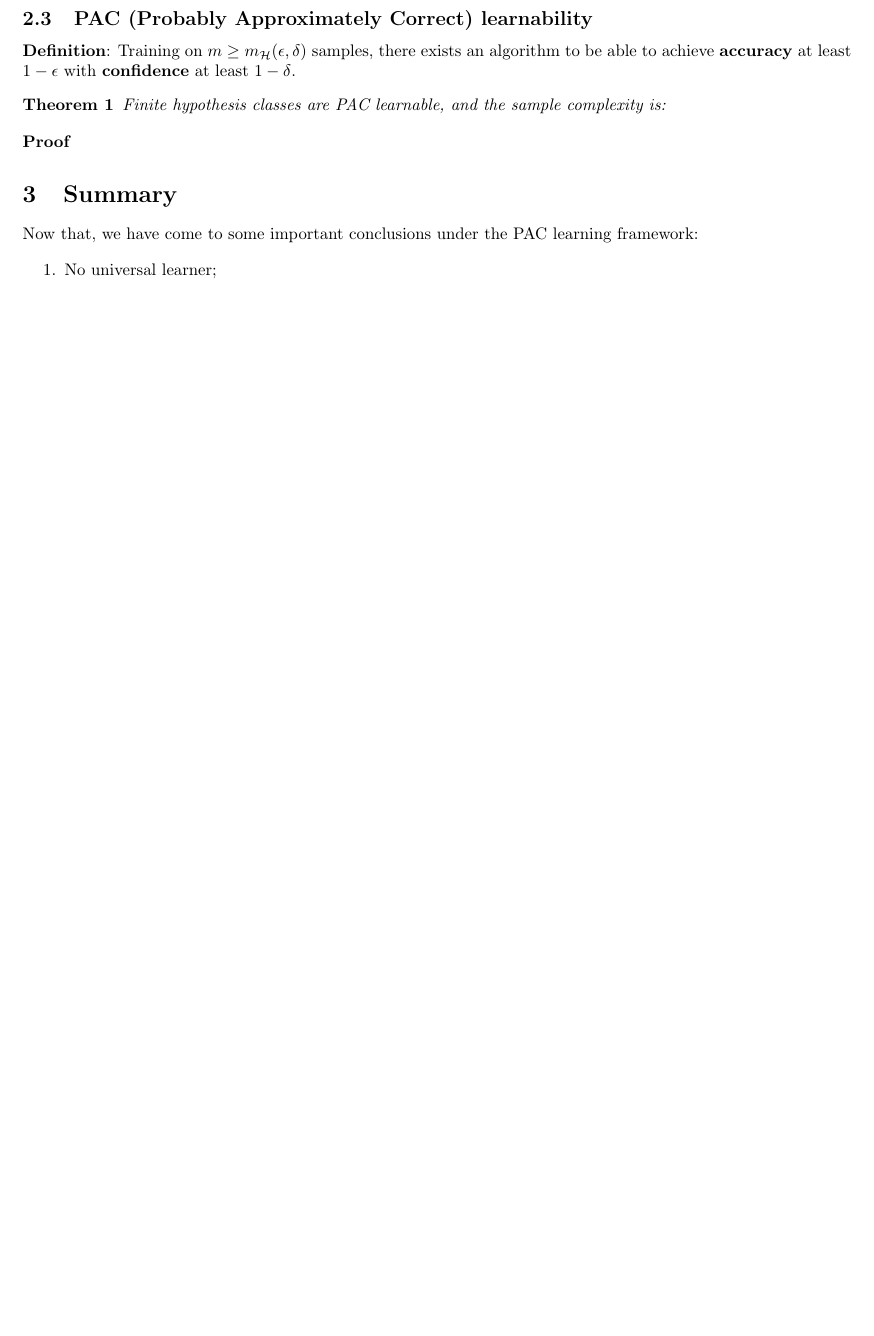
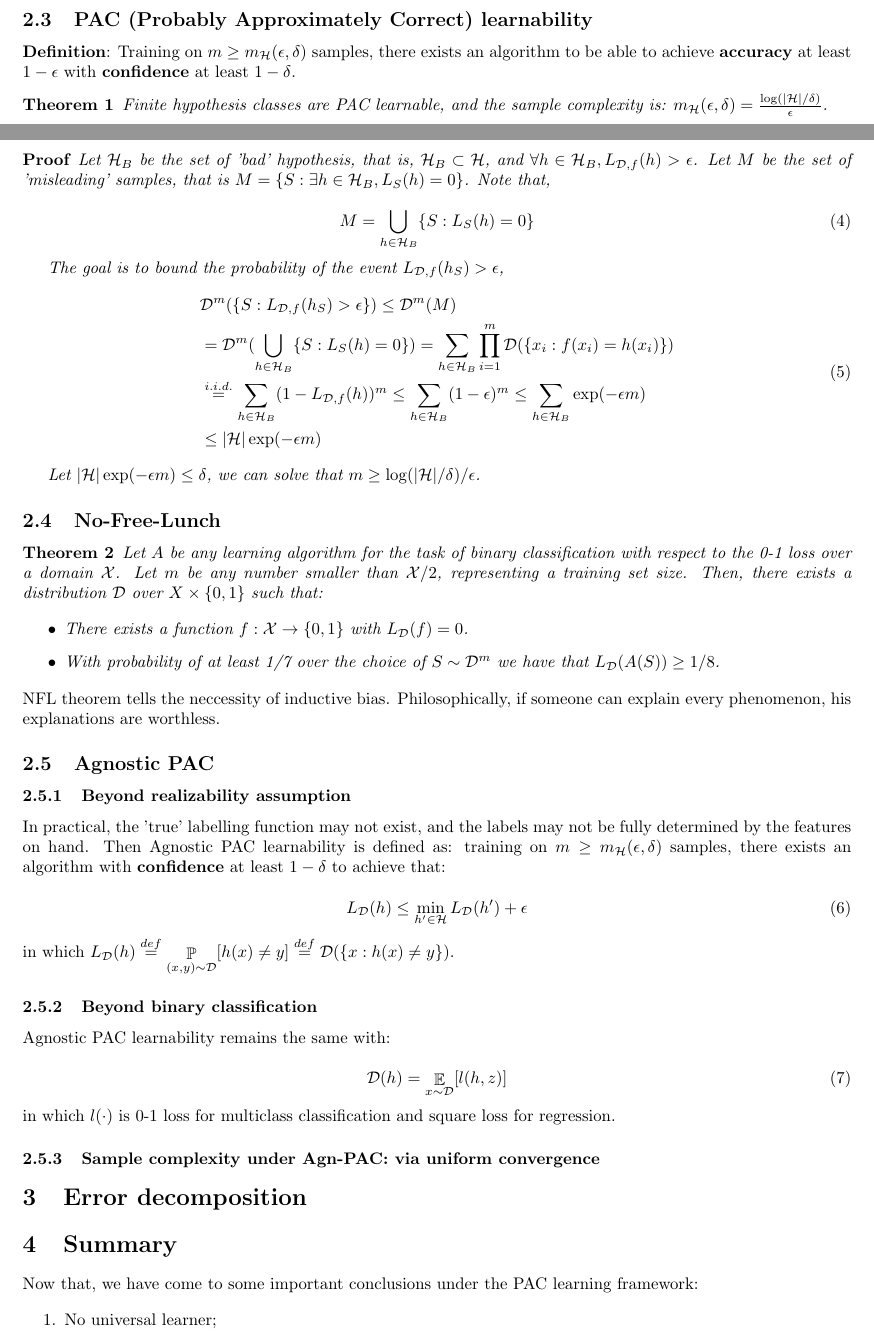
Before and after one commit to NewZsh/Notes-for-Learning-Theory, a LaTeX document (c1 PAC.tex): part of page 3 of 3 before the commit and two parts of pages 3 and 4 of 5 after it, the two joined at a grey line, cut so that both start at the same text, the shorter picture padded with empty space. Compiled offline with pdfLaTeX.

Commit message:
Update c1 PAC.tex

```diff
--- a/c1 PAC.tex
+++ b/c1 PAC.tex
@@ -100,54 +103,41 @@ This part mainly answers the question:
 
 	\textbf{Definition}: Training on $m\geq m_\mathcal{H}(\epsilon,\delta)$ samples, there exists an algorithm to be able to achieve \textbf{accuracy} at least $1-\epsilon$ with \textbf{confidence} at least $1-\delta$.
 
-	\begin{theorem} Finite hypothesis classes are PAC learnable, and the sample complexity is:
+	\begin{theorem} Finite hypothesis classes are PAC learnable, and the sample complexity is: $m_\mathcal{H}(\epsilon,\delta)=\frac{\log(|\mathcal{H}|/\delta)}{\epsilon}$.
 	\end{theorem}
 
 	\begin{proof}
+	Let $\mathcal{H}_B$ be the set of 'bad' hypothesis, that is, $\mathcal{H}_B\subset\mathcal{H}$, and $\forall h\in\mathcal{H}_B,L_{\mathcal{D},f}(h)>\epsilon$. Let $M$ be the set of 'misleading' samples, that is $M=\{S:\exists h\in \mathcal{H}_B, L_S(h)=0\}$. Note that,
 
+	\begin{equation}
+	M=\bigcup\limits_{h\in\mathcal{H}_B}\{S:L_S(h)=0\}
+	\end{equation}
+
+	The goal is to bound the probability of the event $L_{\mathcal{D},f}(h_S)>\epsilon$,
+	\begin{equation}
+	\begin{split}
+	&\mathcal{D}^m(\{S:L_{\mathcal{D},f}(h_S)>\epsilon\})\leq\mathcal{D}^m(M) \\
+	&=\mathcal{D}^m(\bigcup\limits_{h\in\mathcal{H}_B}\{S:L_S(h)=0\})
+	=\sum_{h\in\mathcal{H}_B}\prod_{i=1}^m\mathcal{D}(\{x_i:f(x_i)=h(x_i)\})  \\
+	&\overset{i.i.d.}{=}\sum_{h\in\mathcal{H}_B}(1-L_{\mathcal{D},f}(h))^m
+	\leq\sum_{h\in\mathcal{H}_B}(1-\epsilon)^m\leq\sum_{h\in\mathcal{H}_B}\exp(-\epsilon m) \\
+	&\leq|\mathcal{H}|\exp(-\epsilon m)
+	\end{split}
+	\end{equation}
+
+	Let $|\mathcal{H}|\exp(-\epsilon m)\leq\delta$, we can solve that $m\geq\log(|\mathcal{H}|/\delta)/\epsilon$.
 	\end{proof}
-%
-%-
-%
-%<div align=center>
-%<img src=http://latex.codecogs.com/gif.latex?m_\mathcal{H}(\epsilon,\delta)=\log(|\mathcal{H}|/\delta)/\epsilon>
-%</div align=center>
-%
-%*proof*: Let <img src=http://latex.codecogs.com/gif.latex?\mathcal{H}_B> be the set of 'bad' hypothesis, that is, <img src=http://latex.codecogs.com/gif.latex?\mathcal{H}_B\subset\mathcal{H}>, and <img src=http://latex.codecogs.com/gif.latex?{\forall}h\in\mathcal{H}_B,L_{\mathcal{D},f}(h)%3E\epsilon>
-%
-%Let <img src=http://latex.codecogs.com/gif.latex?M> be the set of 'misleading' samples, that is, <img src=http://latex.codecogs.com/gif.latex?M%3D%5C%7BS%3A%7B%5Cexists%7Dh%5Cin%5Cmathcal%7BH%7D_B%2CL_S%28h%29%3D0%5C%7D>. Note that,
-%
-%<div align=center>
-%<img src=http://latex.codecogs.com/gif.latex?M=\bigcup\limits_{h\in\mathcal{H}_B}\{S:L_S(h)=0\}$>
-%</div align=center>
-%
-%Since we would like to bound the probability of the event <img src=http://latex.codecogs.com/gif.latex?L_{\mathcal{D},f}(h_S)%3E\epsilon>
-%
-%<div align=center>
-%<img src=http://latex.codecogs.com/gif.latex?\mathcal{D}^m(\{S:L_{\mathcal{D},f}(h_S)%3E\epsilon\})\leq\mathcal{D}^m(M)=\mathcal{D}^m(\bigcup\limits_{h\in\mathcal{H}_B}\{S:L_S(h)=0\})>
-%</div align=center>
-%
-%<div align=center>
-%<img src=http://latex.codecogs.com/gif.latex?=\sum_{h\in\mathcal{H}_B}\prod_{i=1}^m\mathcal{D}(\{x_i:f(x_i)=h(x_i)\})\overset{i.i.d.}{=}\sum_{h\in\mathcal{H}_B}(1-L_{\mathcal{D},f}(h))^m>
-%</div align=center>
-%
-%<div align=center>
-%<img src=http://latex.codecogs.com/gif.latex?\leq\sum_{h\in\mathcal{H}_B}(1-\epsilon)^m\leq\sum_{h\in\mathcal{H}_B}\exp(-\epsilon%20m)\leq|\mathcal{H}|\exp(-\epsilon%20m)>
-%</div align=center>
-%
-%Let <img src=http://latex.codecogs.com/gif.latex?|\mathcal{H}|\exp(-\epsilon%20m)\leq\delta>, we can solve that <img src=http://latex.codecogs.com/gif.latex?m\geq\log(|\mathcal{H}|/\delta)/\epsilon>
-%
-%      please refer to UML Ex3.1, which states the monotonicity of sample complexity.
-%
-%## 1.2.4 No-Free-Lunch (neccessity of inductive bias)
-%
-%Let <img src=http://latex.codecogs.com/gif.latex?A> be any learning algorithm for the task of binary classification with respect to the 0-1 loss over a domain <img src=http://latex.codecogs.com/gif.latex?\mathcal{X}>. Let <img src=http://latex.codecogs.com/gif.latex?m> be any number smaller than <img src=http://latex.codecogs.com/gif.latex?\mathcal{X}/2>, representing a training set size. Then, there exists a distribution <img src=http://latex.codecogs.com/gif.latex?\mathcal{D}> over <img src=http://latex.codecogs.com/gif.latex?{X}\times\{0,1\}> such that:
-%
-%1. There exists a function <img src=http://latex.codecogs.com/gif.latex?f:\mathcal{X}\rightartow\{0,1\}> with <img src=http://latex.codecogs.com/gif.latex?L_\mathcal{D}(f)%3D0>.
-%
-%2. With probability of at least <img src=http://latex.codecogs.com/gif.latex?1/7> over the choice of <img src=http://latex.codecogs.com/gif.latex?S\sim\mathcal{D}^m> we have that
-%<img src=http://latex.codecogs.com/gif.latex?L_\mathcal{D}(A(S))\geq%201/8>.
-%
+
+\subsection{No-Free-Lunch}
+
+	\begin{theorem}
+	Let $A$ be any learning algorithm for the task of binary classification with respect to the 0-1 loss over a domain $\mathcal{X}$. Let $m$ be any number smaller than $\mathcal{X}/2$, representing a training set size. Then, there exists a distribution $\mathcal{D}$ over ${X}\times\{0,1\}$ such that:
+
+	\begin{itemize}
+	\item There exists a function $f:\mathcal{X}\rightarrow\{0,1\}$ with $L_\mathcal{D}(f)=0$.
+	\item With probability of at least 1/7 over the choice of $S\sim\mathcal{D}^m$ we have that $L_\mathcal{D}(A(S))\geq 1/8$.
+	\end{itemize}
+	\end{theorem}
 %*Proof*: Let <img src=http://latex.codecogs.com/gif.latex?C\subseteq\mathcal{X}> of size <img src=http://latex.codecogs.com/gif.latex?2m>. There are <img src=http://latex.codecogs.com/gif.latex?T%3D2^{2m}> possible functions <img src=http://latex.codecogs.com/gif.latex?C\rightarrow\{0,1\}>. Denote these functions by <img src=http://latex.codecogs.com/gif.latex?f_1,\cdots,f_T>. For each such function, let <img src=http://latex.codecogs.com/gif.latex?\mathcal{D}_i> be a distribution over <img src=http://latex.codecogs.com/gif.latex?\mathcal{C}\times\{0,1\}> defined by
 %
 %<div align=center>
@@ -200,33 +190,28 @@ This part mainly answers the question:
 %
 %which leads to <img src=http://latex.codecogs.com/gif.latex?p(\theta\geq%201/8)\geq%201/7}>.
 %
-%        Philosophically, *if someone can explain every phenomenon, his explanations are worthless.*
-%
-%## 1.2.5 Agnostic PAC
-%
-%- Beyond realizability assumption
-%
-%  In practical, the 'true' labelling function may not exist, and the labels may not be fully determined by the features on hand. Then Agnostic PAC learnability is defined as: training on <img src=http://latex.codecogs.com/gif.latex?m\geqm_\mathcal{H}(\epsilon,\delta)> samples, there exists an algorithm with *confidence* at least <img src=http://latex.codecogs.com/gif.latex?1-\delta> to achieve that:
-%
-%<div align=center>
-%<img src=http://latex.codecogs.com/gif.latex?L_\mathcal{D}(h)\leq\min\limits_{h%27\in\mathcal{H}}L_\mathcal{D}(h%27)+\epsilon>
-%</div align=center>
-%
-%  in which
-%
-%  <div align=center>
-%  <img src=http://latex.codecogs.com/gif.latex?L_\mathcal{D}(h)\overset{def}{=}\mathop{\mathbb{P}}\limits_{(x,y)\sim\mathcal{D}}[h(x)\neq%20y]\overset{def}{=}\mathcal{D}(\{x:h(x)\neq%20y\})>
-%  </div align=center>
-%
-%- Beyond binary classification
-%
-%  Multiclass classification: 0-1 loss; regression: square loss. Agnostic PAC learnability remains the same with
-%
-%  <div align=center>
-%  <img src=http://latex.codecogs.com/gif.latex?L_\mathcal{D}(h)=\mathop{\mathbb{E}}\limits_{x\sim\mathcal{D}}[l(h,z)]>
-%  </div align=center>
-%
-%- Sample complexity under Agnostic PAC setting: via uniform convergence
+	NFL theorem tells the neccessity of inductive bias. Philosophically, if someone can explain every phenomenon, his explanations are worthless.
+
+\subsection{Agnostic PAC}
+	\subsubsection{Beyond realizability assumption}
+	In practical, the 'true' labelling function may not exist, and the labels may not be fully determined by the features on hand. Then Agnostic PAC learnability is defined as: training on $m\geq m_\mathcal{H}(\epsilon,\delta)$ samples, there exists an algorithm with \textbf{confidence} at least $1-\delta$ to achieve that:
+
+	\begin{equation}
+	L_\mathcal{D}(h)\leq\min\limits_{h'\in\mathcal{H}}L_\mathcal{D}(h')+\epsilon
+	\end{equation}
+in which $L_\mathcal{D}(h)\overset{def}{=}\mathop{\mathbb{P}}\limits_{(x,y)\sim\mathcal{D}}[h(x)\neq y]\overset{def}{=}\mathcal{D}(\{x:h(x)\neq y\})$.
+
+	\subsubsection{Beyond binary classification}
+
+
+	Agnostic PAC learnability remains the same with:
+
+	\begin{equation}
+	\mathcal{D}(h)=\mathop{\mathbb{E}}\limits_{x\sim\mathcal{D}}[l(h,z)]
+	\end{equation}
+in which $l(\cdot)$ is 0-1 loss for multiclass classification and square loss for regression.
+
+	\subsubsection{Sample complexity under Agn-PAC: via uniform convergence}
 %
 %  **Def: $\epsilon$-representative** A training set S is called $\epsilon$-representative if
 %
@@ -250,7 +235,7 @@ This part mainly answers the question:
 %  <img src=http://latex.codecogs.com/gif.latex?m_\mathcal{H}(\epsilon,\delta)\leq%20m^{UC}_\mathcal{H}(\epsilon/2,\delta)\leq\left\lceil\frac{2\log(2|\mathcal{H}|/\delta)(b-a)^2}{\epsilon^2}\right\rceil>
 %  </div align=center>
 %
-%# 1.3 Error decomposition
+\section{Error decomposition}
 %
 %<div align=center>
 %<img src=http://latex.codecogs.com/gif.latex?L_\mathcal{D}(h_S)=\epsilon_{\text{app}}+\epsilon_{\text{est}}>
@@ -270,4 +255,11 @@ This part mainly answers the question:
 %
 %  This term results because the empirical risk (i.e., training error) is only an estimate of the true risk. The quality of this estimation depends on the training set size (decreases with it) and on the size, or complexity, of the hypothesis class (logarithmically increases with it).
 %
-%# 1.5 Excercises and solutions
+
+\section{Summary}
+
+Now that, we have come to some important conclusions under the PAC learning framework:
+
+\begin{enumerate}
+\item No universal learner;
+\item Inductive bias is neccessary to avoid overfitting;
@@ -386,10 +386,3 @@ This part mainly answers the question:
 %      Chapter 3. Bayesian-PAC
 %      Chapter 4. Generalization in Deep Learning$
 
-\section{Summary}
-
-Now that, we have come to some important conclusions under the PAC learning framework:
-
-\begin{enumerate}
-\item No universal learner;
-\item Inductive bias is neccessary to avoid overfitting;
```
Also changed, not shown: c1 PAC.tex (19 more changed lines).
